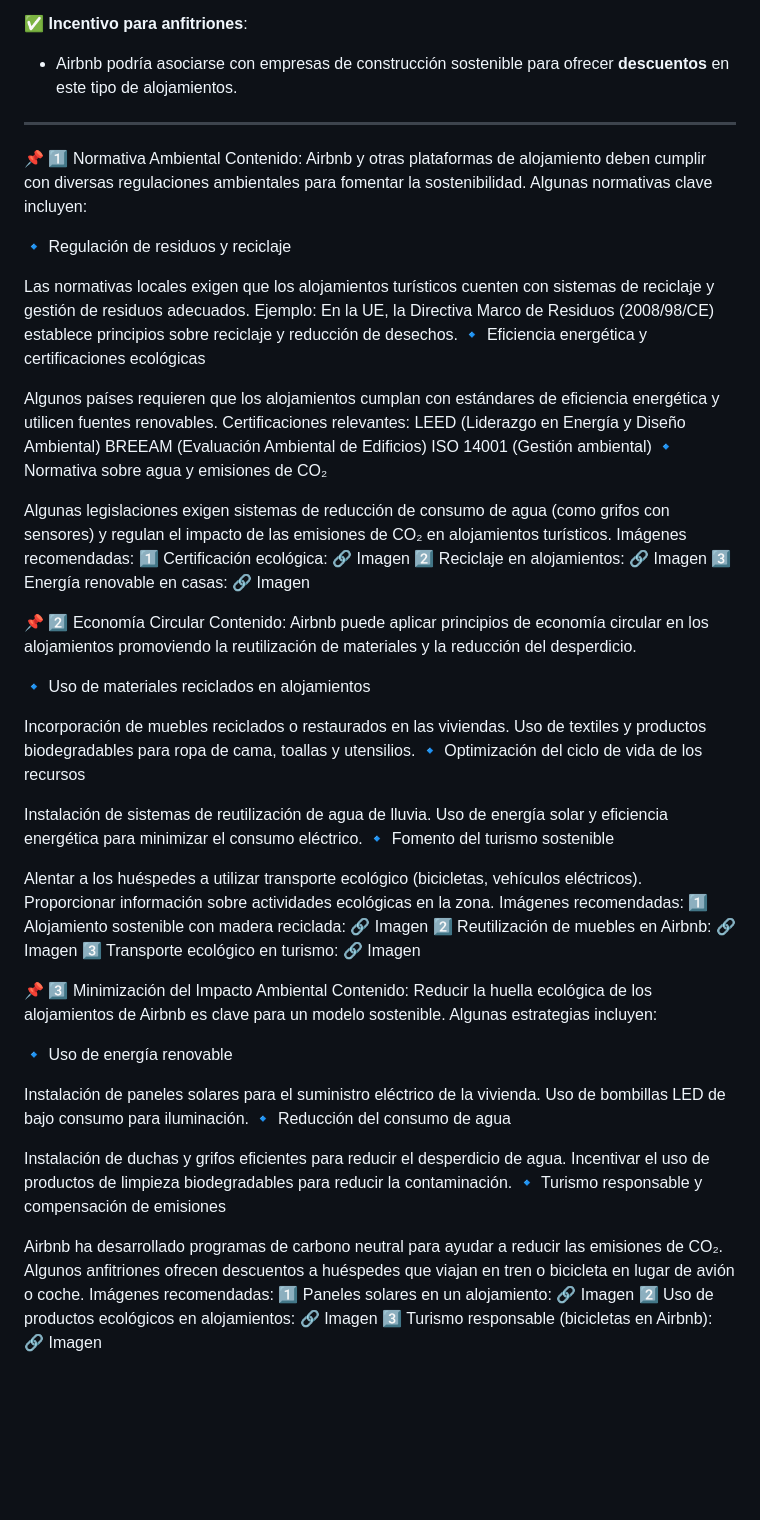
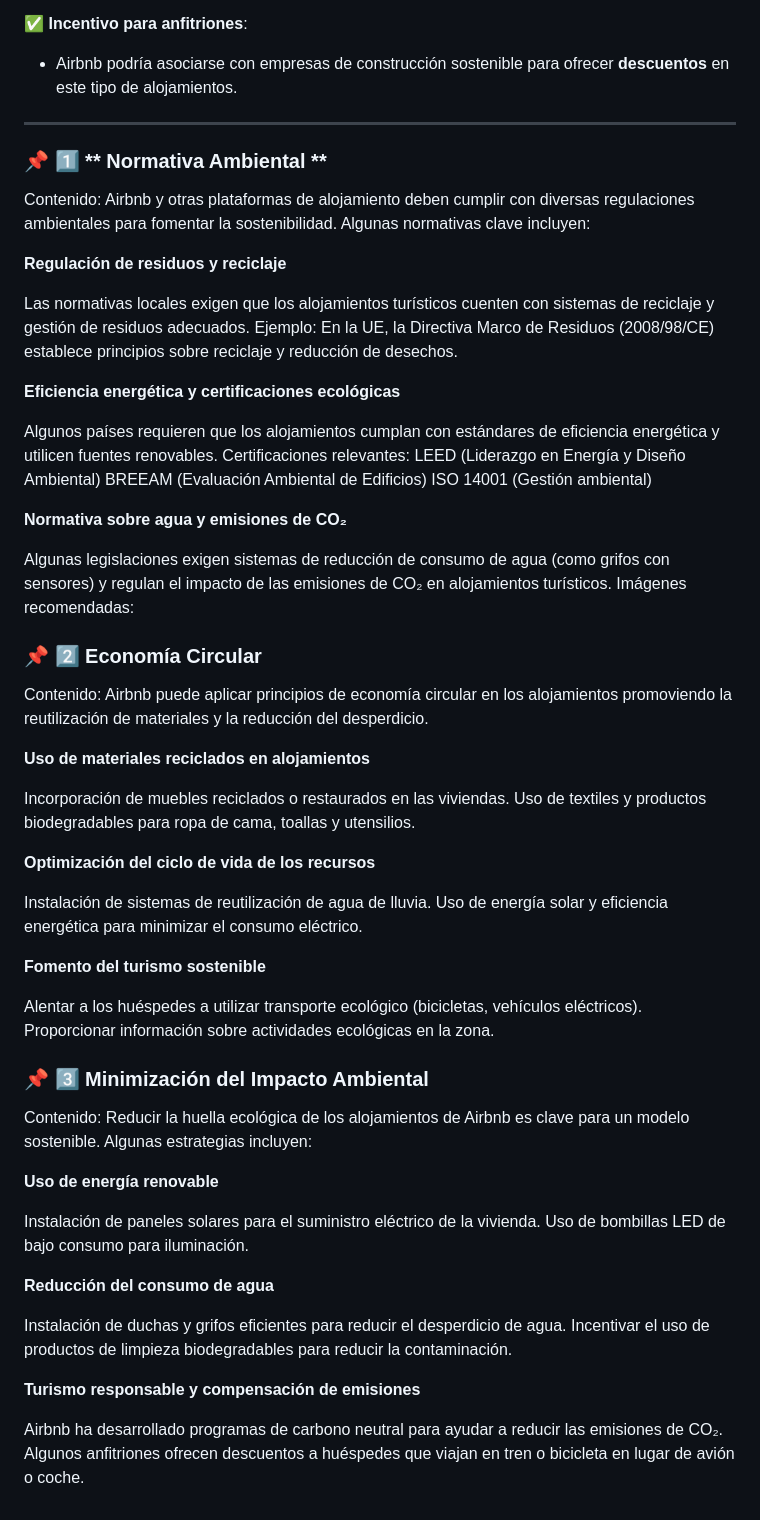
Before and after one commit to SantanaOlmo/Ecodesign, a Markdown page: README.md, the part around the change. Rendered like a GitHub page; blank space fills up the shorter version.

```diff
--- a/README.md
+++ b/README.md
@@ -92,67 +92,67 @@
 - Airbnb podría asociarse con empresas de construcción sostenible para ofrecer **descuentos** en este tipo de alojamientos.
 
 ---
-📌 1️⃣ Normativa Ambiental
+
+### 📌 1️⃣ ** Normativa Ambiental **
+
 Contenido:
 Airbnb y otras plataformas de alojamiento deben cumplir con diversas regulaciones ambientales para fomentar la sostenibilidad. Algunas normativas clave incluyen:
 
-🔹 Regulación de residuos y reciclaje
+**Regulación de residuos y reciclaje**
 
 Las normativas locales exigen que los alojamientos turísticos cuenten con sistemas de reciclaje y gestión de residuos adecuados.
 Ejemplo: En la UE, la Directiva Marco de Residuos (2008/98/CE) establece principios sobre reciclaje y reducción de desechos.
-🔹 Eficiencia energética y certificaciones ecológicas
+
+**Eficiencia energética y certificaciones ecológicas**
 
 Algunos países requieren que los alojamientos cumplan con estándares de eficiencia energética y utilicen fuentes renovables.
 Certificaciones relevantes:
 LEED (Liderazgo en Energía y Diseño Ambiental)
 BREEAM (Evaluación Ambiental de Edificios)
 ISO 14001 (Gestión ambiental)
-🔹 Normativa sobre agua y emisiones de CO₂
+
+**Normativa sobre agua y emisiones de CO₂**
 
 Algunas legislaciones exigen sistemas de reducción de consumo de agua (como grifos con sensores) y regulan el impacto de las emisiones de CO₂ en alojamientos turísticos.
 Imágenes recomendadas:
-1️⃣ Certificación ecológica: 🔗 Imagen
-2️⃣ Reciclaje en alojamientos: 🔗 Imagen
-3️⃣ Energía renovable en casas: 🔗 Imagen
 
-📌 2️⃣ Economía Circular
+
+### 📌 2️⃣ Economía Circular
+
 Contenido:
 Airbnb puede aplicar principios de economía circular en los alojamientos promoviendo la reutilización de materiales y la reducción del desperdicio.
 
-🔹 Uso de materiales reciclados en alojamientos
+**Uso de materiales reciclados en alojamientos**
 
 Incorporación de muebles reciclados o restaurados en las viviendas.
 Uso de textiles y productos biodegradables para ropa de cama, toallas y utensilios.
-🔹 Optimización del ciclo de vida de los recursos
+
+**Optimización del ciclo de vida de los recursos**
 
 Instalación de sistemas de reutilización de agua de lluvia.
 Uso de energía solar y eficiencia energética para minimizar el consumo eléctrico.
-🔹 Fomento del turismo sostenible
+
+**Fomento del turismo sostenible**
 
 Alentar a los huéspedes a utilizar transporte ecológico (bicicletas, vehículos eléctricos).
 Proporcionar información sobre actividades ecológicas en la zona.
-Imágenes recomendadas:
-1️⃣ Alojamiento sostenible con madera reciclada: 🔗 Imagen
-2️⃣ Reutilización de muebles en Airbnb: 🔗 Imagen
-3️⃣ Transporte ecológico en turismo: 🔗 Imagen
 
-📌 3️⃣ Minimización del Impacto Ambiental
+### 📌 3️⃣ Minimización del Impacto Ambiental
+
 Contenido:
 Reducir la huella ecológica de los alojamientos de Airbnb es clave para un modelo sostenible. Algunas estrategias incluyen:
 
-🔹 Uso de energía renovable
+**Uso de energía renovable**
 
 Instalación de paneles solares para el suministro eléctrico de la vivienda.
 Uso de bombillas LED de bajo consumo para iluminación.
-🔹 Reducción del consumo de agua
+
+**Reducción del consumo de agua**
 
 Instalación de duchas y grifos eficientes para reducir el desperdicio de agua.
 Incentivar el uso de productos de limpieza biodegradables para reducir la contaminación.
-🔹 Turismo responsable y compensación de emisiones
+
+**Turismo responsable y compensación de emisiones**
 
 Airbnb ha desarrollado programas de carbono neutral para ayudar a reducir las emisiones de CO₂.
 Algunos anfitriones ofrecen descuentos a huéspedes que viajan en tren o bicicleta en lugar de avión o coche.
-Imágenes recomendadas:
-1️⃣ Paneles solares en un alojamiento: 🔗 Imagen
-2️⃣ Uso de productos ecológicos en alojamientos: 🔗 Imagen
-3️⃣ Turismo responsable (bicicletas en Airbnb): 🔗 Imagen
```
